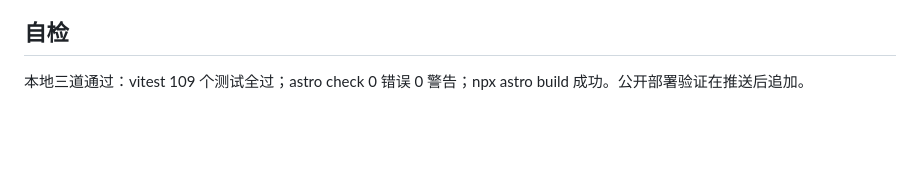
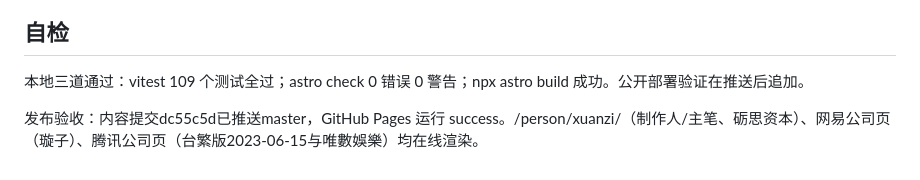
Before and after one commit to lllzccc/AIGamehistory, a Markdown page: docs/research/female-newlines-deep-2026-10-14.md, the part around the change. GitHub-like rendering; blank space fills up the shorter version.

Commit message:
Record newlines deep-dive deployment verification

```diff
--- a/docs/research/female-newlines-deep-2026-10-14.md
+++ b/docs/research/female-newlines-deep-2026-10-14.md
@@ -32,3 +32,5 @@
 ## 自检
 
 本地三道通过：vitest 109 个测试全过；astro check 0 错误 0 警告；npx astro build 成功。公开部署验证在推送后追加。
+
+发布验收：内容提交dc55c5d已推送master，GitHub Pages 运行 success。/person/xuanzi/（制作人/主笔、砺思资本）、网易公司页（璇子）、腾讯公司页（台繁版2023-06-15与唯數娛樂）均在线渲染。
```
